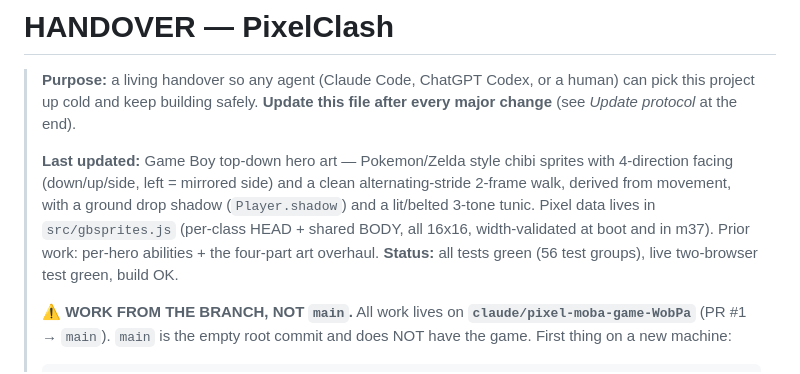
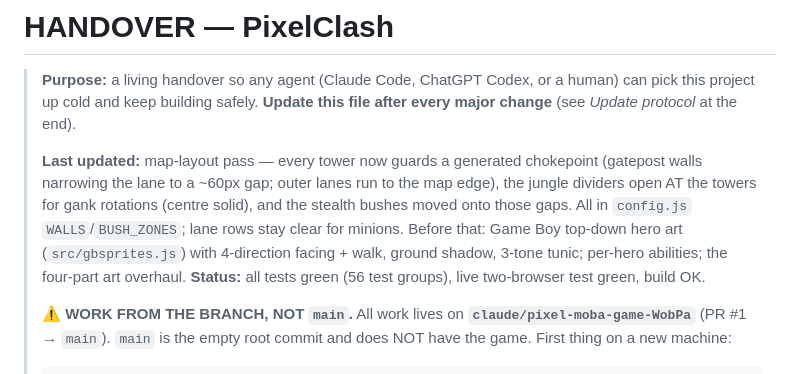
Before and after one commit to 4305Labs/pixelclash, a Markdown page: HANDOVER.md, the part around the change. Rendered like a GitHub page.

```diff
--- a/HANDOVER.md
+++ b/HANDOVER.md
@@ -4,12 +4,13 @@
 > human) can pick this project up cold and keep building safely.
 > **Update this file after every major change** (see *Update protocol* at the end).
 >
-> **Last updated:** Game Boy top-down hero art — Pokemon/Zelda style chibi
->   sprites with 4-direction facing (down/up/side, left = mirrored side) and a
->   clean alternating-stride 2-frame walk, derived from movement, with a ground
->   drop shadow (`Player.shadow`) and a lit/belted 3-tone tunic. Pixel data
->   lives in `src/gbsprites.js` (per-class HEAD + shared BODY, all 16x16,
->   width-validated at boot and in m37). Prior work: per-hero abilities + the
+> **Last updated:** map-layout pass — every tower now guards a generated
+>   chokepoint (gatepost walls narrowing the lane to a ~60px gap; outer lanes
+>   run to the map edge), the jungle dividers open AT the towers for gank
+>   rotations (centre solid), and the stealth bushes moved onto those gaps. All
+>   in `config.js` `WALLS`/`BUSH_ZONES`; lane rows stay clear for minions.
+>   Before that: Game Boy top-down hero art (`src/gbsprites.js`) with 4-direction
+>   facing + walk, ground shadow, 3-tone tunic; per-hero abilities; the
 >   four-part art overhaul.
 > **Status:** all tests green (56 test groups), live two-browser test green, build OK.
 >
```
Also changed, not shown: README.md (+12 -5 lines).
